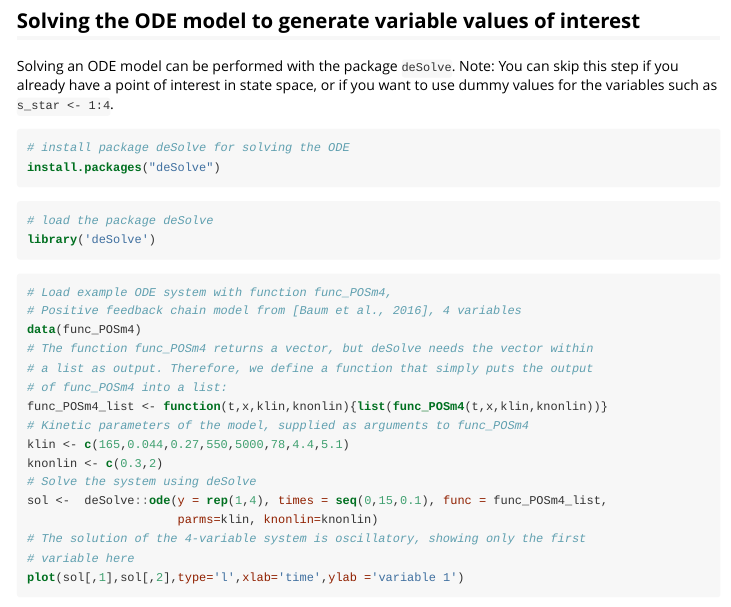
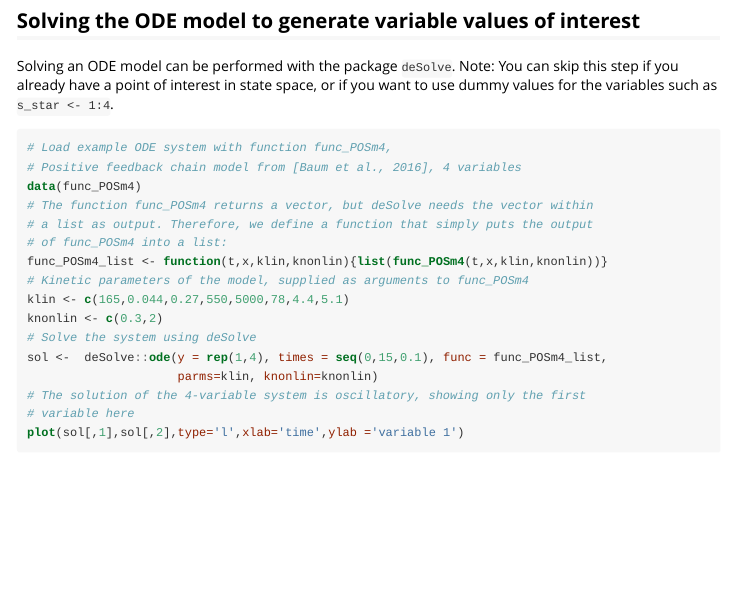
Before and after one commit to DILiS-lab/LoopDetectR, an R Markdown document (vignettes/workflow_LoopDetectR.Rmd): the page in a window 1100 px wide, from 2050 px down. The pictures show the output file vignettes/workflow_LoopDetectR.html that the author committed with the source, opened offline.

Commit message:
simplify deSolve example

````diff
--- a/vignettes/workflow_LoopDetectR.Rmd
+++ b/vignettes/workflow_LoopDetectR.Rmd
@@ -110,15 +110,6 @@ Solving an ODE model can be performed with the package `deSolve`.
 Note: You can skip this step if you already have a point of interest in state
 space, or if you want to use dummy values for the variables such as
 `s_star <- 1:4`.
-
-```{r install_desolve, eval = FALSE}
-# install package deSolve for solving the ODE
-install.packages("deSolve")
-```
-```{r load_desolve}
-# load the package deSolve
-library('deSolve')
-```
 
 ```{r solving_ODE}
 # Load example ODE system with function func_POSm4,
````
Also changed, not shown: vignettes/workflow_LoopDetectR.html, 1 other file.
